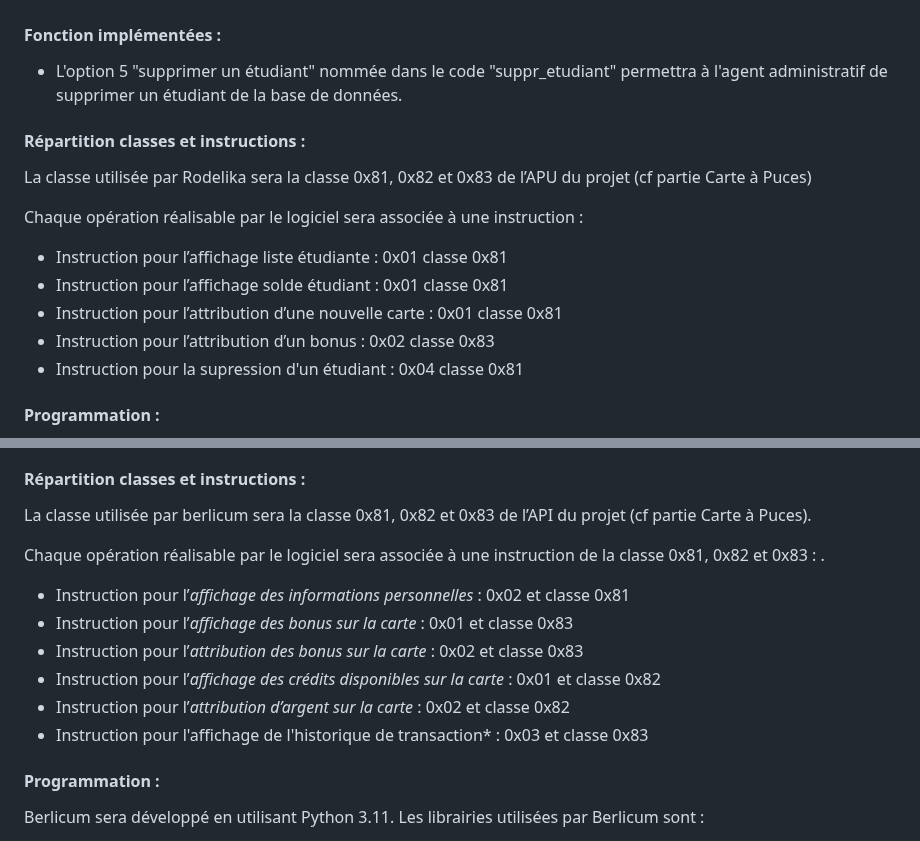
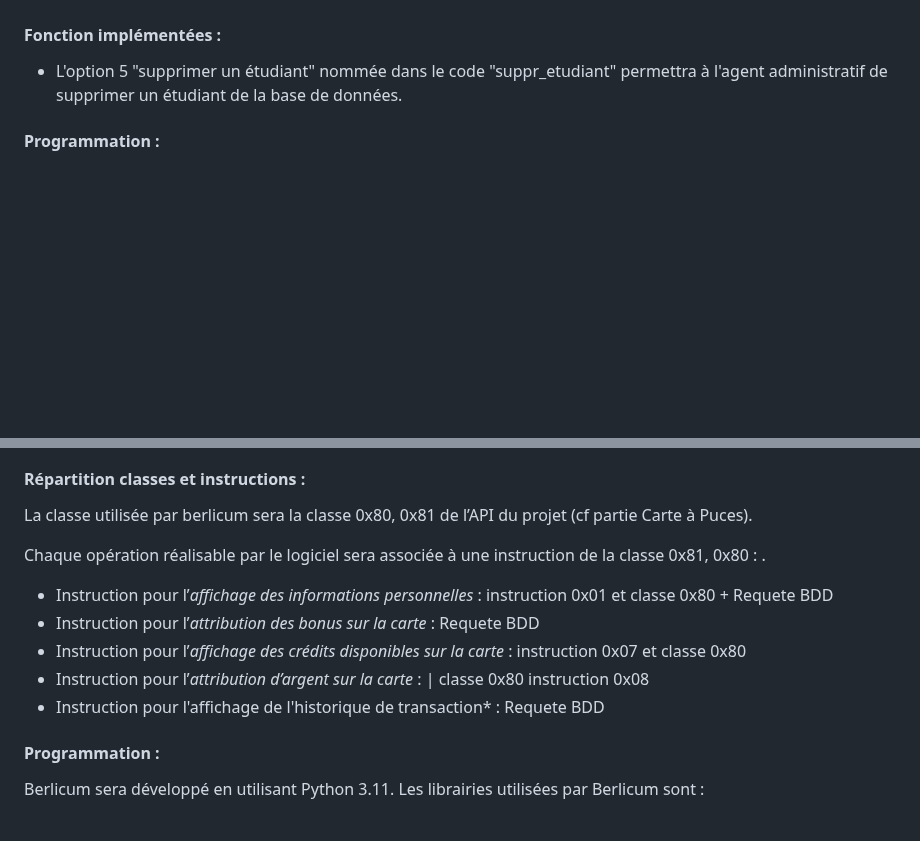
Before and after one commit to mathfern/SAE-Carotte, a Markdown page: CompteRendu.md, 2 parts joined by grey strips. GitHub-like rendering; blank space fills up the shorter version.

```diff
--- a/CompteRendu.md
+++ b/CompteRendu.md
@@ -380,18 +380,6 @@ Le logiciel de gestion va permettre plusieurs actions :
 
 - L'option 5 "supprimer un étudiant" nommée dans le code "suppr_etudiant" permettra à l'agent administratif de supprimer un étudiant de la base de données.
 
-#### Répartition classes et instructions :
-
-La classe utilisée par Rodelika sera la classe 0x81, 0x82 et 0x83 de l’APU du projet (cf partie Carte à Puces)
-
-Chaque opération réalisable par le logiciel sera associée à une instruction :
-
-- Instruction pour l’affichage liste étudiante : 0x01 classe 0x81
-- Instruction pour l’affichage solde étudiant : 0x01 classe 0x81
-- Instruction pour l’attribution d’une nouvelle carte : 0x01 classe 0x81
-- Instruction pour l’attribution d’un bonus : 0x02 classe 0x83
-- Instruction pour la supression d'un étudiant : 0x04 classe 0x81
-
 #### Programmation :
 
 L’application Rodelika sera développée avec Python. En connexion avec la base de données PurpleDragon. Pour communiquer avec la base de données MySql nous allons installer les librairies Python suivantes :
@@ -465,16 +453,15 @@ Afficher l'historique des transactions : Les étudiants peuvent accéder à un r
 
 #### Répartition classes et instructions :
 
-La classe utilisée par berlicum sera la classe 0x81, 0x82 et 0x83 de l’API du projet (cf partie Carte à Puces).
+La classe utilisée par berlicum sera la classe 0x80, 0x81 de l’API du projet (cf partie Carte à Puces).
 
-Chaque opération réalisable par le logiciel sera associée à une instruction de la classe 0x81, 0x82 et 0x83 : .
+Chaque opération réalisable par le logiciel sera associée à une instruction de la classe 0x81, 0x80 : .
 
-- Instruction pour l’*affichage des informations personnelles* : 0x02 et classe 0x81
-- Instruction pour l’*affichage des bonus sur la carte* : 0x01 et classe 0x83
-- Instruction pour l’*attribution des bonus sur la carte* : 0x02 et classe 0x83
-- Instruction pour l’*affichage des crédits disponibles sur la carte* : 0x01 et classe 0x82
-- Instruction pour l’*attribution d’argent sur la carte* : 0x02 et classe 0x82
-- Instruction pour l'affichage de l'historique de transaction* : 0x03 et classe 0x83
+- Instruction pour l’*affichage des informations personnelles* : instruction 0x01 et classe 0x80 + Requete BDD
+- Instruction pour l’*attribution des bonus sur la carte* :  Requete BDD
+- Instruction pour l’*affichage des crédits disponibles sur la carte* : instruction 0x07 et classe 0x80
+- Instruction pour l’*attribution d’argent sur la carte* : | classe 0x80 instruction 0x08
+- Instruction pour l'affichage de l'historique de transaction* : Requete BDD
 
 #### Programmation :
 
```
